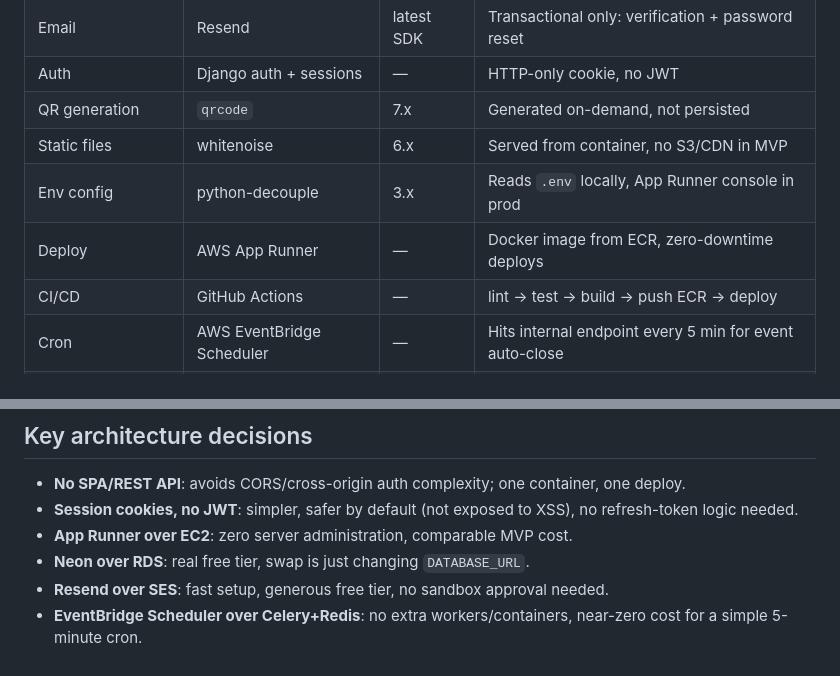
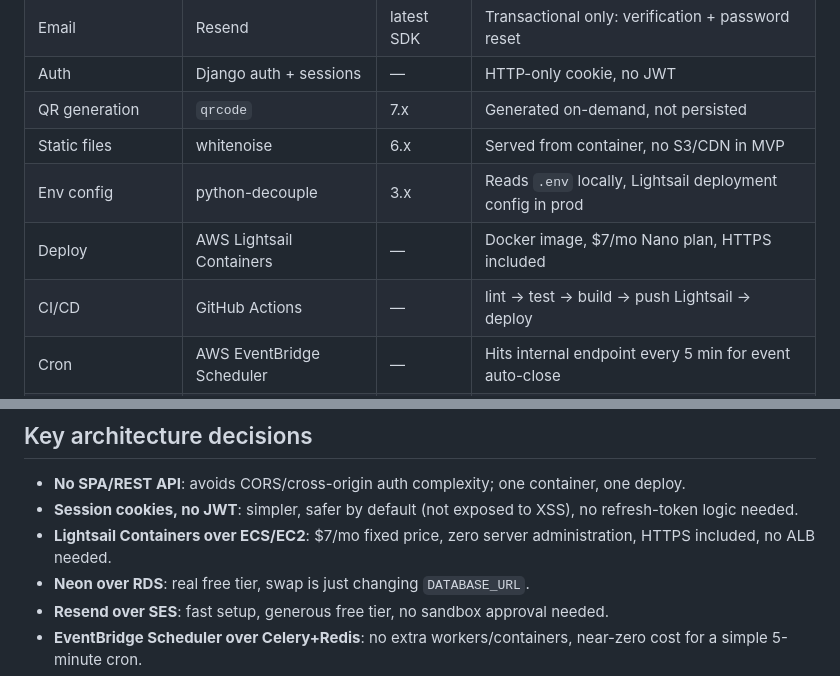
Before and after one commit to JoryerJL/Hatsik, a Markdown page: .kiro/steering/tech.md, 2 parts joined by grey strips. Rendered like a GitHub page.

Commit message:
docs: update tech steering to reflect Lightsail Containers migration

```diff
--- a/.kiro/steering/tech.md
+++ b/.kiro/steering/tech.md
@@ -17,9 +17,9 @@ Django monolith with template-driven views, not an SPA and no public REST API. T
 | Auth | Django auth + sessions | — | HTTP-only cookie, no JWT |
 | QR generation | `qrcode` | 7.x | Generated on-demand, not persisted |
 | Static files | whitenoise | 6.x | Served from container, no S3/CDN in MVP |
-| Env config | python-decouple | 3.x | Reads `.env` locally, App Runner console in prod |
-| Deploy | AWS App Runner | — | Docker image from ECR, zero-downtime deploys |
-| CI/CD | GitHub Actions | — | lint → test → build → push ECR → deploy |
+| Env config | python-decouple | 3.x | Reads `.env` locally, Lightsail deployment config in prod |
+| Deploy | AWS Lightsail Containers | — | Docker image, $7/mo Nano plan, HTTPS included |
+| CI/CD | GitHub Actions | — | lint → test → build → push Lightsail → deploy |
 | Cron | AWS EventBridge Scheduler | — | Hits internal endpoint every 5 min for event auto-close |
 | Python | 3.12.x | — | Pinned in `.python-version` and `Dockerfile` |
 
@@ -79,7 +79,7 @@ Split requirements files, pinned to minor version with `.*`:
 
 - **No SPA/REST API**: avoids CORS/cross-origin auth complexity; one container, one deploy.
 - **Session cookies, no JWT**: simpler, safer by default (not exposed to XSS), no refresh-token logic needed.
-- **App Runner over EC2**: zero server administration, comparable MVP cost.
+- **Lightsail Containers over ECS/EC2**: $7/mo fixed price, zero server administration, HTTPS included, no ALB needed.
 - **Neon over RDS**: real free tier, swap is just changing `DATABASE_URL`.
 - **Resend over SES**: fast setup, generous free tier, no sandbox approval needed.
 - **EventBridge Scheduler over Celery+Redis**: no extra workers/containers, near-zero cost for a simple 5-minute cron.
```
